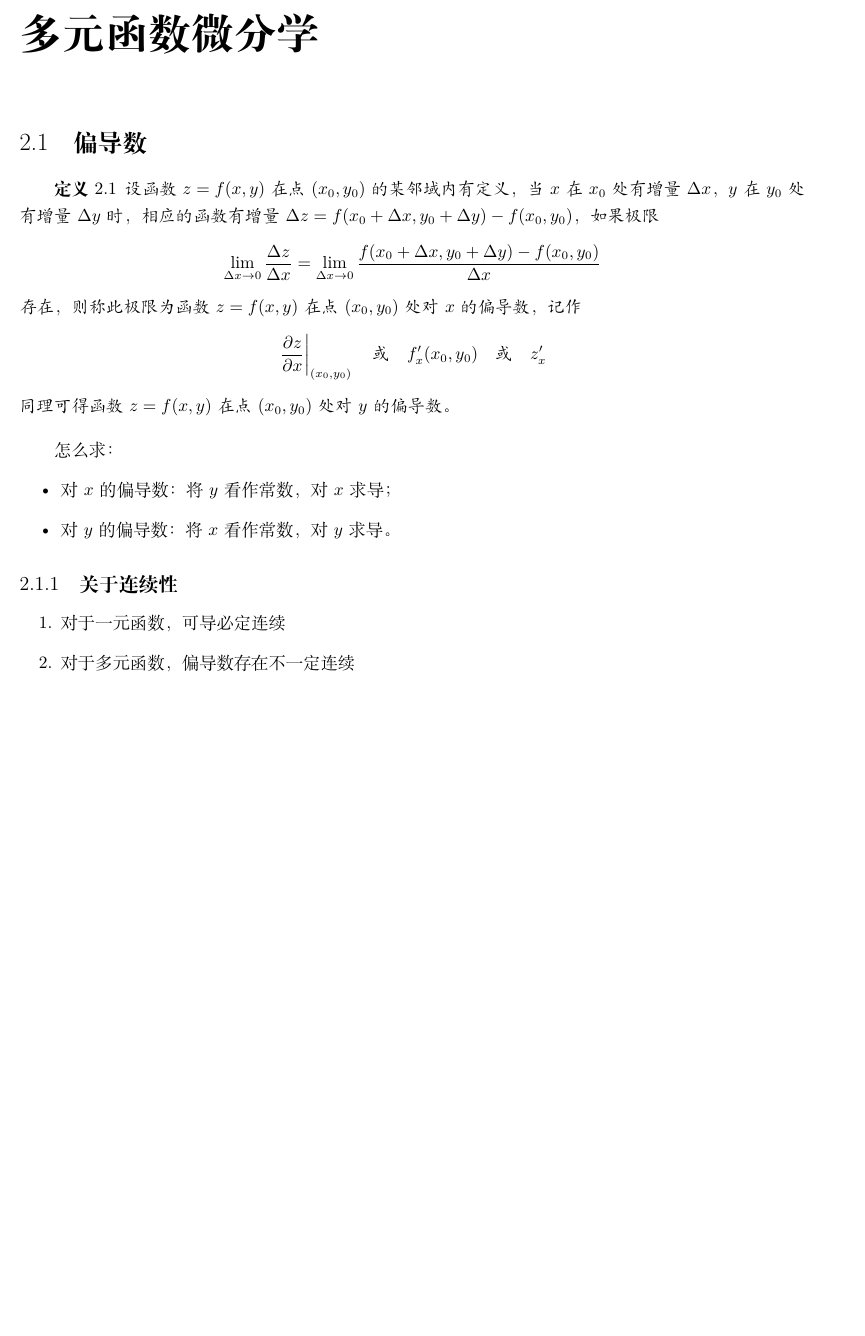
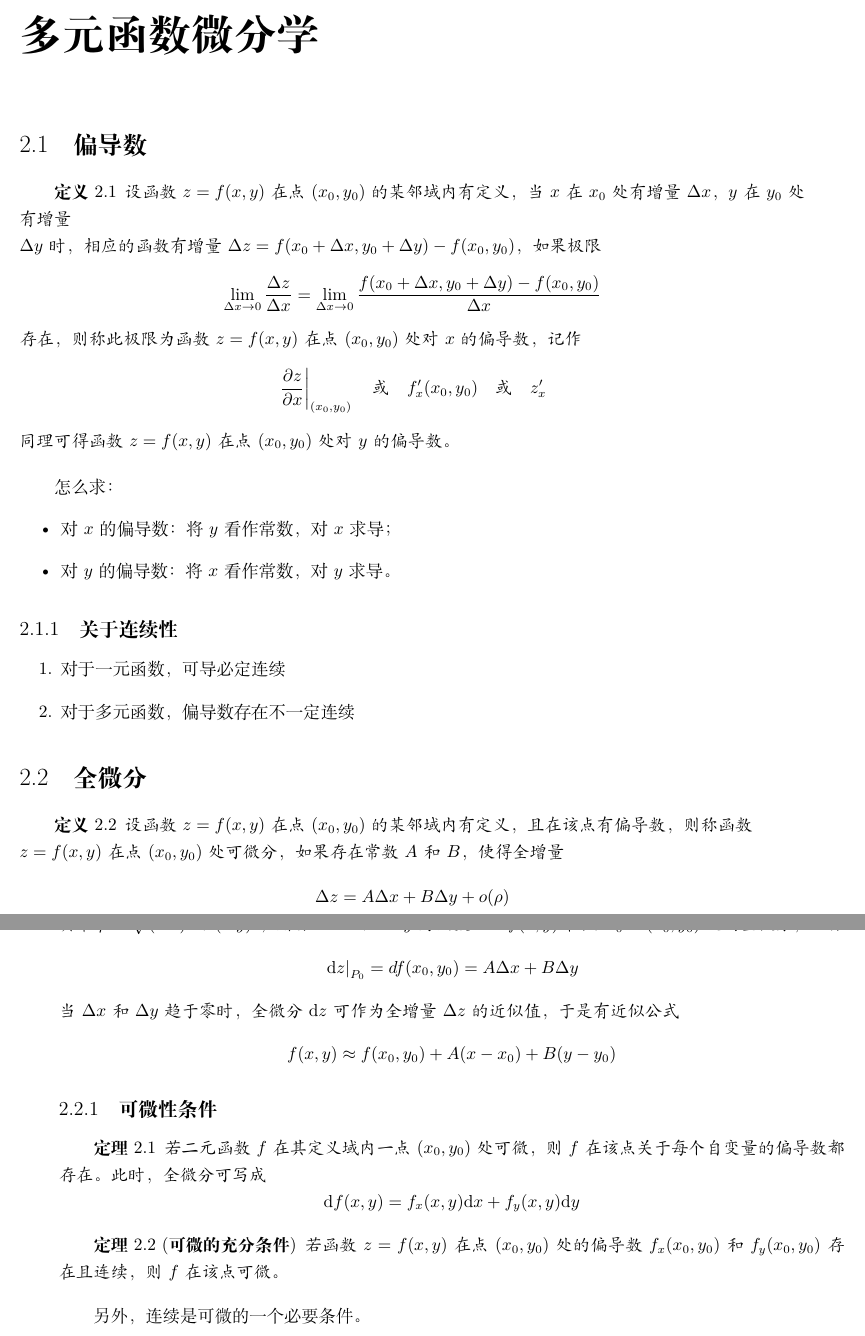
Before and after one commit to OliviaSwitch/webLatex, a LaTeX book (FM/FM.tex, which reads FM/ch17.tex): part of page 7 of 7 before the commit and two parts of pages 7 and 8 of 8 after it, the two joined at a grey line, cut so that both start at the same text, the shorter picture padded with empty space. Compiled offline with XeLaTeX; a missing font is replaced by an installed copy or a similar font.

Commit message:
add 全微分

```diff
--- a/FM/ch17.tex
+++ b/FM/ch17.tex
@@ -3,7 +3,7 @@
 \section{偏导数}
 
 \begin{definition}
-    设函数$z=f(x,y)$在点$(x_0,y_0)$的某邻域内有定义，当$x$在$x_0$处有增量$\Delta x$，$y$在$y_0$处有增量$\Delta y$时，相应的函数有增量$\Delta z=f(x_0+\Delta x,y_0+\Delta y)-f(x_0,y_0)$，如果极限
+    设函数$z=f(x,y)$在点$(x_0,y_0)$的某邻域内有定义，当$x$在$x_0$处有增量$\Delta x$，$y$在$y_0$处有增量\\$\Delta y$时，相应的函数有增量$\Delta z=f(x_0+\Delta x,y_0+\Delta y)-f(x_0,y_0)$，如果极限
         \[
             \lim_{\Delta x\to 0}\frac{\Delta z}{\Delta x}=\lim_{\Delta x\to 0}\frac{f(x_0+\Delta x,y_0+\Delta y)-f(x_0,y_0)}{\Delta x}
         \]
@@ -26,3 +26,40 @@
     \item 对于一元函数，可导必定连续
     \item 对于多元函数，偏导数存在不一定连续
 \end{enumerate}
+
+\section{全微分}
+
+\begin{definition}
+    设函数$z=f(x,y)$在点$(x_0,y_0)$的某邻域内有定义，且在该点有偏导数，则称函数\\$z=f(x,y)$在点$(x_0,y_0)$处可微分，如果存在常数$A$和$B$，使得全增量
+        \[
+            \Delta z=A\Delta x+B\Delta y+o(\rho)
+        \]
+        其中$\rho=\sqrt{(\Delta x)^2+(\Delta y)^2}$，则称$A\Delta x+B\Delta y$为函数$z=f(x,y)$在点$P_0=(x_0,y_0)$处的全微分，记作
+        \[
+            \left.\mathrm{d}z\right|_{P_0}=df(x_0,y_0)=A\Delta x+B\Delta y
+        \]
+        当$\Delta x$和$\Delta y$趋于零时，全微分$\mathrm{d}z$可作为全增量$\Delta z$的近似值，于是有近似公式
+    \[
+        f(x,y)\approx f(x_0,y_0)+A(x-x_0)+B(y-y_0)
+    \]
+\end{definition}
+
+\subsection{可微性条件}
+
+% \begin{theorem}
+%     函数$z=f(x,y)$在点$(x_0,y_0)$处可微分的充分必要条件是：函数$z=f(x,y)$在点$(x_0,y_0)$处的偏导数存在且连续。
+% \end{theorem}
+
+\begin{theorem}
+    若二元函数 $f$ 在其定义域内一点 $(x_0,y_0)$ 处可微，则 $f$ 在该点关于每个自变量的偏导数都存在。
+    此时，全微分可写成
+    \[
+        \mathrm{d}f(x,y)=f_x(x,y)\mathrm{d}x+f_y(x,y)\mathrm{d}y
+    \]
+\end{theorem}
+
+\begin{theorem}[可微的充分条件]
+    若函数 $z=f(x,y)$ 在点 $(x_0,y_0)$ 处的偏导数 $f_x(x_0,y_0)$ 和 $f_y(x_0,y_0)$ 存在且连续，则 $f$ 在该点可微。
+\end{theorem}
+
+另外，连续是可微的一个必要条件。
```
Also changed, not shown: FM/FM.pdf. Lines whose indentation alone changed are shown as unchanged.
